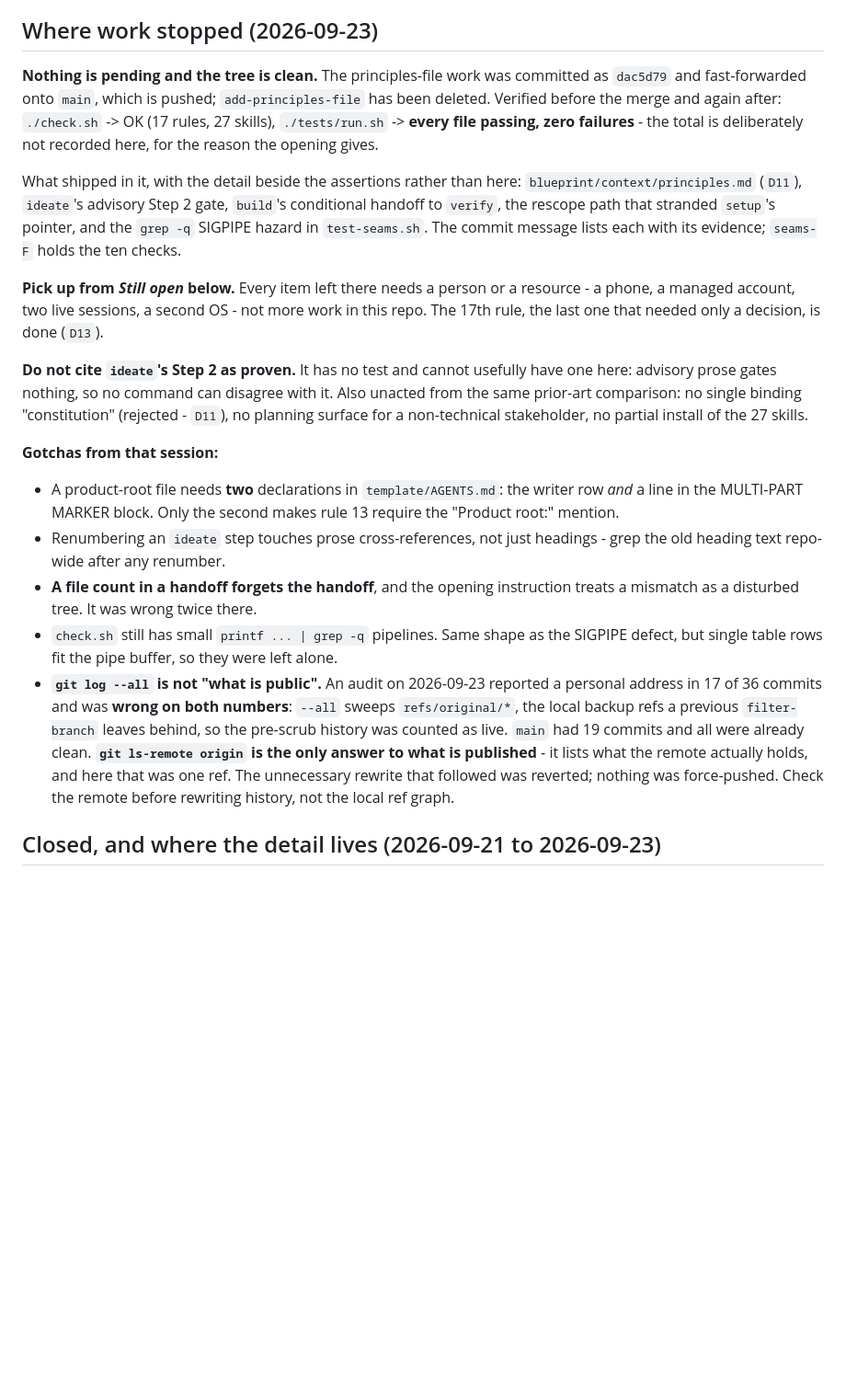
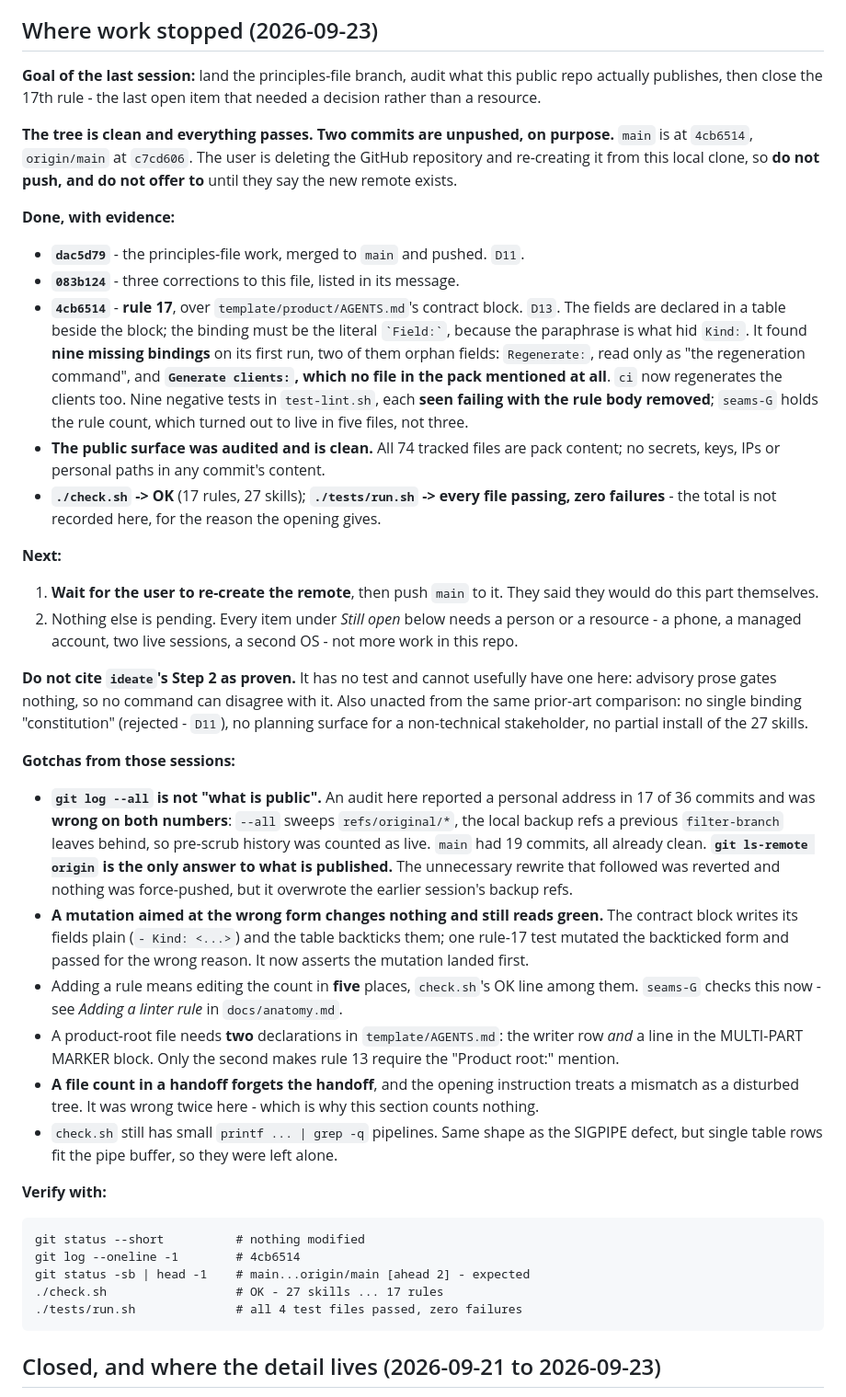
Before and after one commit to habr33/ai-project-starter, a Markdown page: dev-notes/status.md, the part around the change. Shown at 92% size. Rendered like a GitHub page; blank space fills up the shorter version.

Commit message:
Rewrite the handoff section for a fresh session
Replaces the stale 'nothing is pending' opening: two commits are unpushed
on purpose, because the remote is being re-created from this clone.
Records rule 17, the public-surface audit, and the three gotchas worth
carrying - the git log --all misreading above all.

Co-Authored-By: Claude Opus 5 <noreply@anthropic.com>

```diff
--- a/dev-notes/status.md
+++ b/dev-notes/status.md
@@ -17,23 +17,41 @@ place that answers "has this skill actually run?".
 
 ## Where work stopped (2026-09-23)
 
-**Nothing is pending and the tree is clean.** The principles-file work was
-committed as `dac5d79` and fast-forwarded onto `main`, which is pushed;
-`add-principles-file` has been deleted. Verified before the merge and again
-after: `./check.sh` -> OK (17 rules, 27 skills), `./tests/run.sh` -> **every
-file passing, zero failures** - the total is deliberately not recorded here, for
-the reason the opening gives.
+**Goal of the last session:** land the principles-file branch, audit what this
+public repo actually publishes, then close the 17th rule - the last open item
+that needed a decision rather than a resource.
 
-What shipped in it, with the detail beside the assertions rather than here:
-`blueprint/context/principles.md` (`D11`), `ideate`'s advisory Step 2 gate,
-`build`'s conditional handoff to `verify`, the rescope path that stranded
-`setup`'s pointer, and the `grep -q` SIGPIPE hazard in `test-seams.sh`. The
-commit message lists each with its evidence; `seams-F` holds the ten checks.
+**The tree is clean and everything passes. Two commits are unpushed, on
+purpose.** `main` is at `4cb6514`, `origin/main` at `c7cd606`. The user is
+deleting the GitHub repository and re-creating it from this local clone, so
+**do not push, and do not offer to** until they say the new remote exists.
 
-**Pick up from *Still open* below.** Every item left there needs a person or a
-resource - a phone, a managed account, two live sessions, a second OS - not more
-work in this repo. The 17th rule, the last one that needed only a decision, is
-done (`D13`).
+**Done, with evidence:**
+
+- **`dac5d79`** - the principles-file work, merged to `main` and pushed. `D11`.
+- **`083b124`** - three corrections to this file, listed in its message.
+- **`4cb6514`** - **rule 17**, over `template/product/AGENTS.md`'s contract
+  block. `D13`. The fields are declared in a table beside the block; the binding
+  must be the literal `` `Field:` ``, because the paraphrase is what hid
+  `Kind:`. It found **nine missing bindings** on its first run, two of them
+  orphan fields: `Regenerate:`, read only as "the regeneration command", and
+  **`Generate clients:`, which no file in the pack mentioned at all**. `ci` now
+  regenerates the clients too. Nine negative tests in `test-lint.sh`, each
+  **seen failing with the rule body removed**; `seams-G` holds the rule count,
+  which turned out to live in five files, not three.
+- **The public surface was audited and is clean.** All 74 tracked files are pack
+  content; no secrets, keys, IPs or personal paths in any commit's content.
+- **`./check.sh` -> OK** (17 rules, 27 skills); **`./tests/run.sh` -> every file
+  passing, zero failures** - the total is not recorded here, for the reason the
+  opening gives.
+
+**Next:**
+
+1. **Wait for the user to re-create the remote**, then push `main` to it. They
+   said they would do this part themselves.
+2. Nothing else is pending. Every item under *Still open* below needs a person
+   or a resource - a phone, a managed account, two live sessions, a second OS -
+   not more work in this repo.
 
 **Do not cite `ideate`'s Step 2 as proven.** It has no test and cannot usefully
 have one here: advisory prose gates nothing, so no command can disagree with it.
@@ -41,27 +59,39 @@ Also unacted from the same prior-art comparison: no single binding
 "constitution" (rejected - `D11`), no planning surface for a non-technical
 stakeholder, no partial install of the 27 skills.
 
-**Gotchas from that session:**
+**Gotchas from those sessions:**
 
+- **`git log --all` is not "what is public".** An audit here reported a personal
+  address in 17 of 36 commits and was **wrong on both numbers**: `--all` sweeps
+  `refs/original/*`, the local backup refs a previous `filter-branch` leaves
+  behind, so pre-scrub history was counted as live. `main` had 19 commits, all
+  already clean. **`git ls-remote origin` is the only answer to what is
+  published.** The unnecessary rewrite that followed was reverted and nothing
+  was force-pushed, but it overwrote the earlier session's backup refs.
+- **A mutation aimed at the wrong form changes nothing and still reads green.**
+  The contract block writes its fields plain (`- Kind: <...>`) and the table
+  backticks them; one rule-17 test mutated the backticked form and passed for
+  the wrong reason. It now asserts the mutation landed first.
+- Adding a rule means editing the count in **five** places, `check.sh`'s OK line
+  among them. `seams-G` checks this now - see *Adding a linter rule* in
+  `docs/anatomy.md`.
 - A product-root file needs **two** declarations in `template/AGENTS.md`: the
   writer row *and* a line in the MULTI-PART MARKER block. Only the second makes
   rule 13 require the "Product root:" mention.
-- Renumbering an `ideate` step touches prose cross-references, not just
-  headings - grep the old heading text repo-wide after any renumber.
 - **A file count in a handoff forgets the handoff**, and the opening
-  instruction treats a mismatch as a disturbed tree. It was wrong twice there.
+  instruction treats a mismatch as a disturbed tree. It was wrong twice here -
+  which is why this section counts nothing.
 - `check.sh` still has small `printf ... | grep -q` pipelines. Same shape as the
   SIGPIPE defect, but single table rows fit the pipe buffer, so they were left
   alone.
-- **`git log --all` is not "what is public".** An audit on 2026-09-23 reported a
-  personal address in 17 of 36 commits and was **wrong on both numbers**:
-  `--all` sweeps `refs/original/*`, the local backup refs a previous
-  `filter-branch` leaves behind, so the pre-scrub history was counted as live.
-  `main` had 19 commits and all were already clean. **`git ls-remote origin` is
-  the only answer to what is published** - it lists what the remote actually
-  holds, and here that was one ref. The unnecessary rewrite that followed was
-  reverted; nothing was force-pushed. Check the remote before rewriting history,
-  not the local ref graph.
+
+**Verify with:**
+
+    git status --short          # nothing modified
+    git log --oneline -1        # 4cb6514
+    git status -sb | head -1    # main...origin/main [ahead 2] - expected
+    ./check.sh                  # OK - 27 skills ... 17 rules
+    ./tests/run.sh              # all 4 test files passed, zero failures
 
 ## Closed, and where the detail lives (2026-09-21 to 2026-09-23)
 
```
